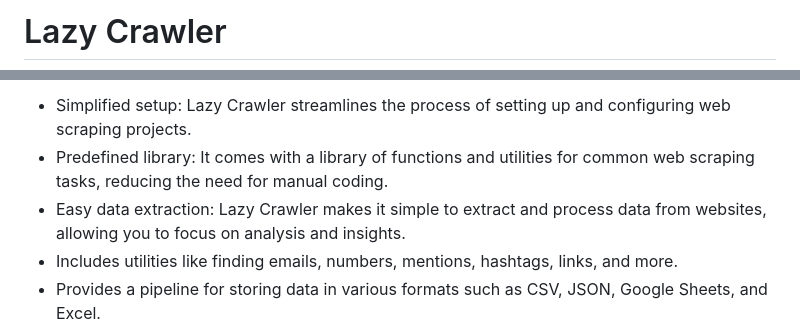
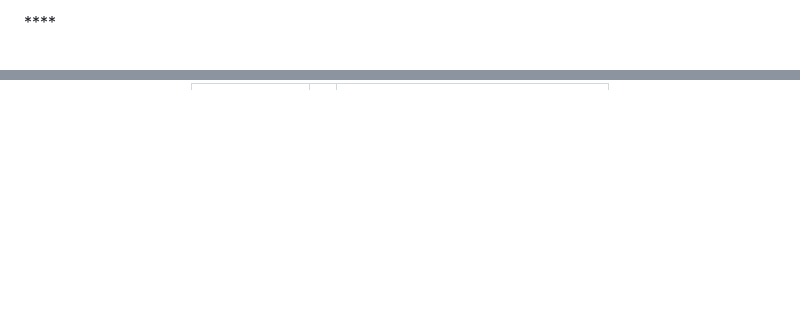
Before and after one commit to Pradip-p/lazy-py-crawler, a Markdown page: README.md, 2 parts joined by grey strips. GitHub-like rendering; blank space fills up the shorter version.

Commit message:
feat: update readme file

```diff
--- a/README.md
+++ b/README.md
@@ -1,2 +1,2 @@
-# Lazy Crawler
+\*\*\*\*<!-- markdownlint-disable -->
 
@@ -6,7 +17,3 @@ Features:
 
-- Simplified setup: Lazy Crawler streamlines the process of setting up and configuring web scraping projects.
-- Predefined library: It comes with a library of functions and utilities for common web scraping tasks, reducing the need for manual coding.
-- Easy data extraction: Lazy Crawler makes it simple to extract and process data from websites, allowing you to focus on analysis and insights.
-- Includes utilities like finding emails, numbers, mentions, hashtags, links, and more.
-- Provides a pipeline for storing data in various formats such as CSV, JSON, Google Sheets, and Excel.
+</br>
 
```
Also changed, not shown: other parts of README.md (+67 -76 lines).
